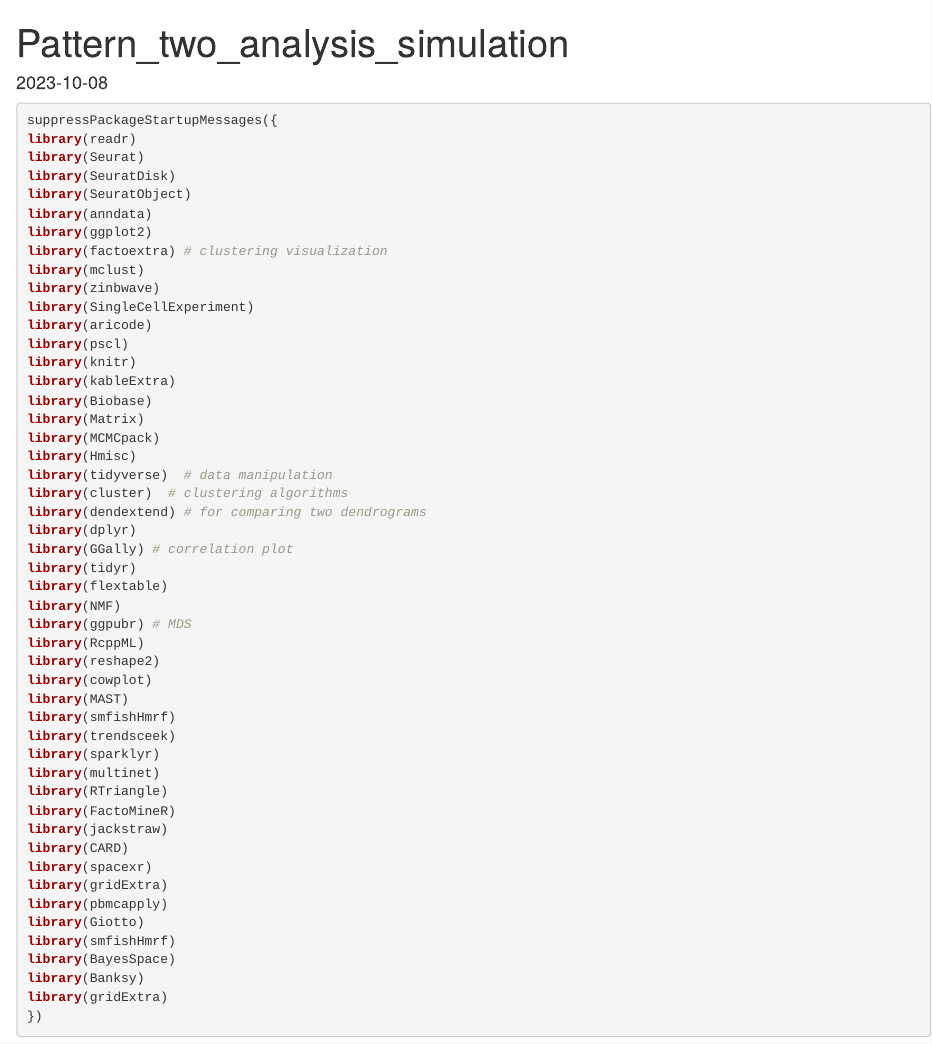
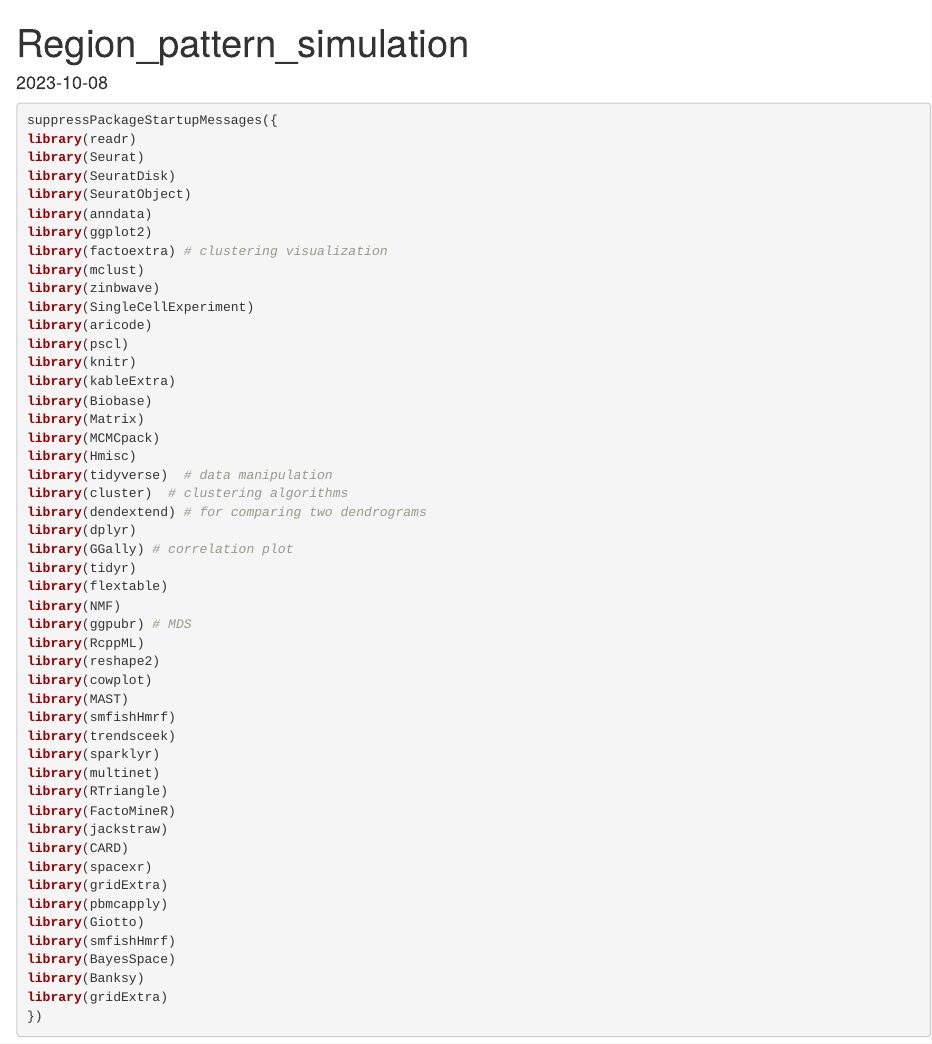
Before and after one commit to cristalliao/Honours-Project, an R Markdown document (Region_pattern_simulation.Rmd): the page in a window 1100 px wide, from its top. Rendered offline with R 4.5, knitr and Pandoc, with nearby package versions; some code elsewhere in the file could not run offline.

Commit message:
Region_pattern_simulation.Rmd
Region pattern simulation

```diff
--- a/Pattern_two_analysis_simulation.Rmd
+++ b/Region_pattern_simulation.Rmd
@@ -1,5 +1,5 @@
 ---
-title: "Pattern_two_analysis_simulation"
+title: "Region_pattern_simulation"
 output: html_document
 date: "2023-10-08"
 ---
```
